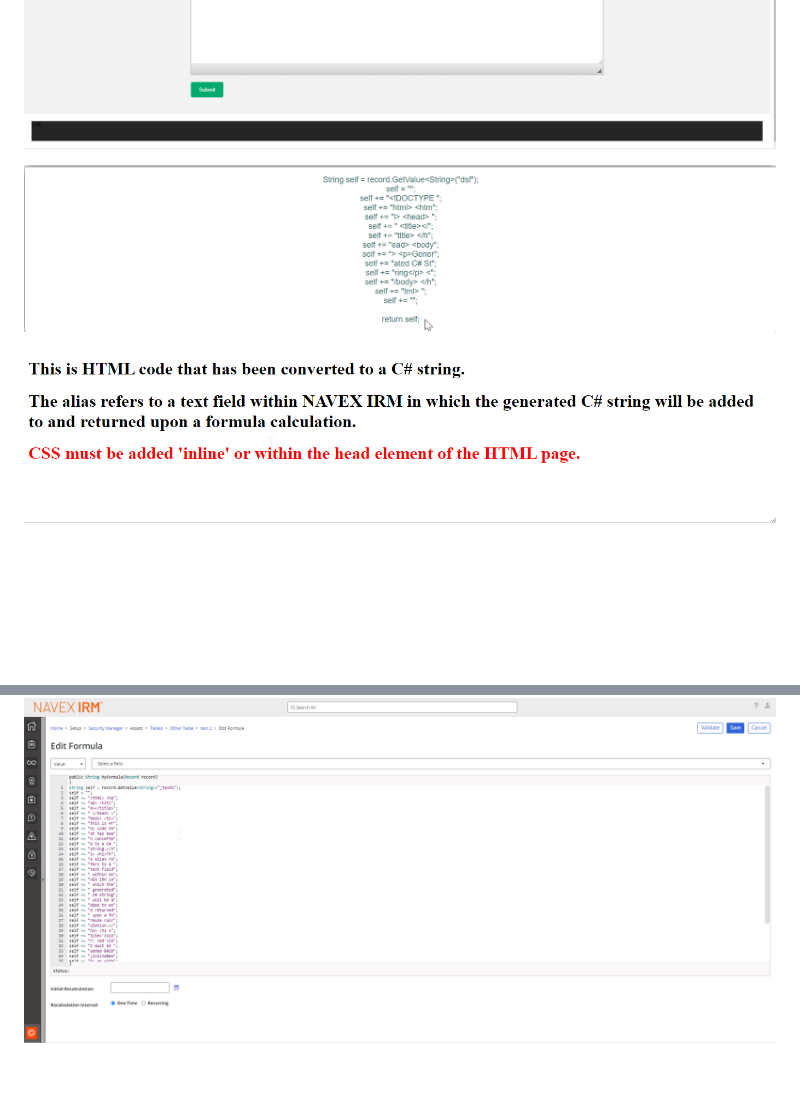
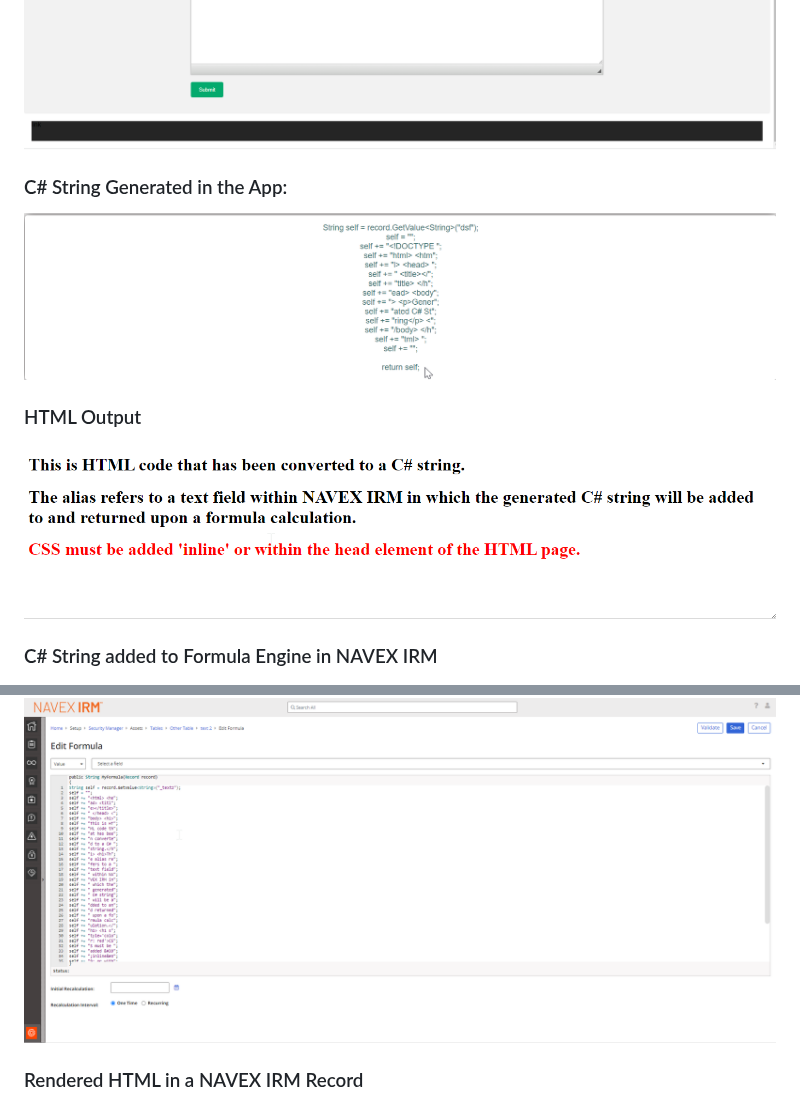
Before and after one commit to ryelow94/Formula-Editor-HTML-Converter, a Markdown page: README.md, 2 parts joined by grey strips. GitHub-like rendering; blank space fills up the shorter version.

```diff
--- a/README.md
+++ b/README.md
@@ -11,12 +11,16 @@
 ![App](/App%20Home%201.png)
 ![App Continued](/App%20Home%202.png)
 
+### C# String Generated in the App:
 ![C# String Generated in App](/C%23%20String%20Generated%20by%20app.png)
 
+### HTML Output
 ![HTML Output](/HTML%20output.png)
 
+### C# String added to Formula Engine in NAVEX IRM
 ![Converted C# in Formula Engine](/Converted%20C%23%20in%20Formula%20Engine.png)
 
+### Rendered HTML in a NAVEX IRM Record
 ![HTML in IRM Record](/HTML%20in%20IRM%20record.png)
 
 ## Usage:
```
Also changed, not shown: other parts of README.md (+1 -1 lines).
